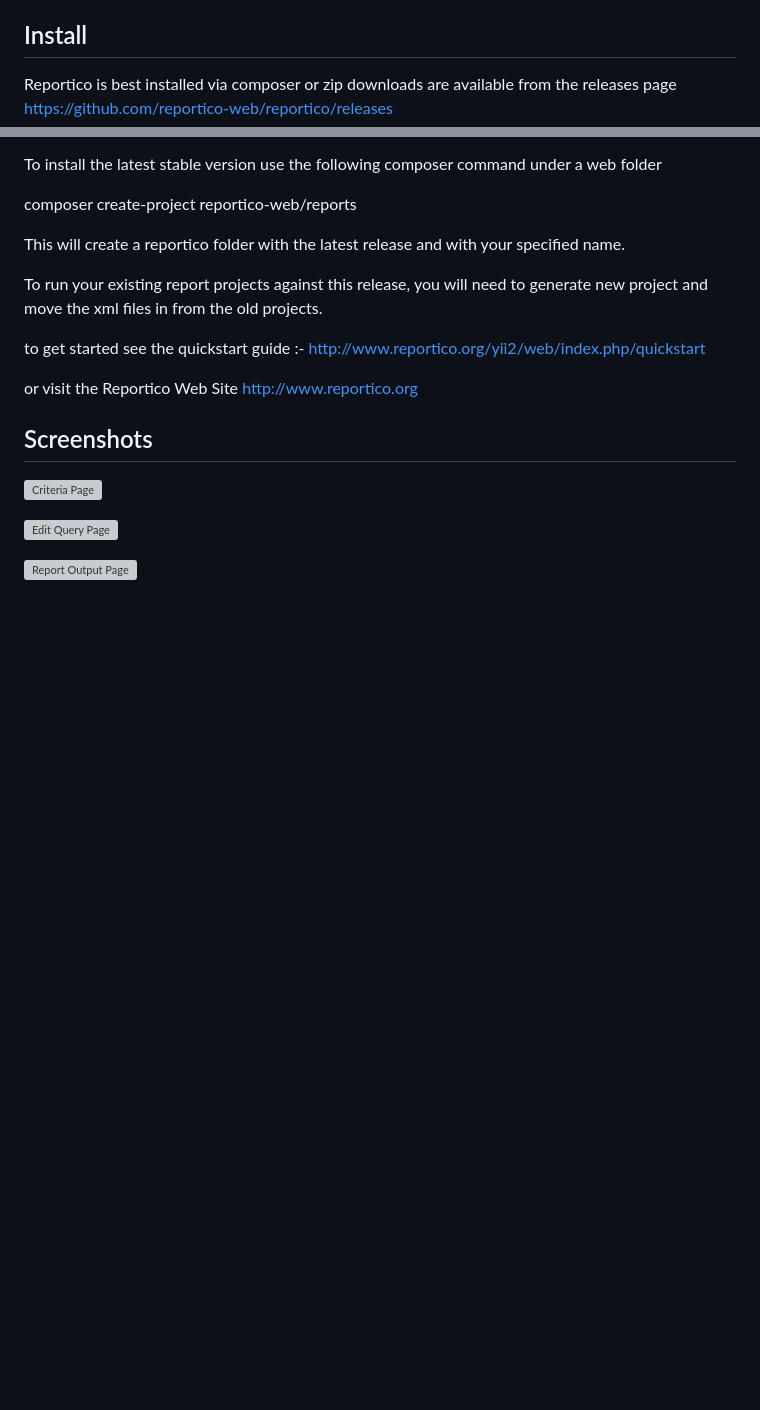
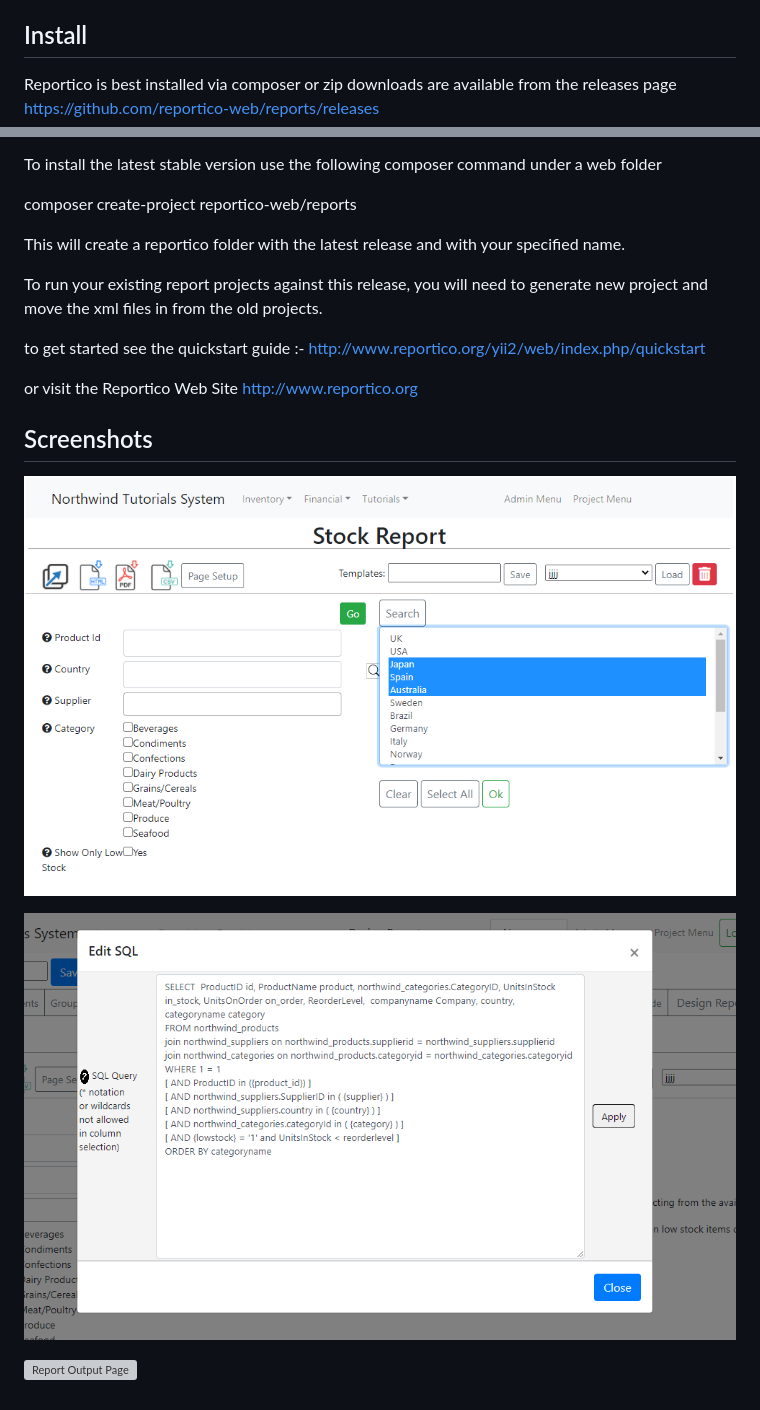
Before and after one commit to reportico-web/reports, a Markdown page: README.md, 2 parts joined by grey strips. GitHub-like rendering; pictures changed too: assets/images/reportico_prepare.png (added), assets/images/reportico_sql.png (added); blank space fills up the shorter version; grey boxes are pictures that could not be loaded.

Commit message:
Added screenshots to documentation

```diff
--- a/README.md
+++ b/README.md
@@ -19,7 +19,7 @@ design reports, create report menus, configure criteria, graphs, grouping, drill
 
 ## Install
 
-Reportico is best installed via composer or zip downloads are available from the releases page https://github.com/reportico-web/reportico/releases
+Reportico is best installed via composer or zip downloads are available from the releases page https://github.com/reportico-web/reports/releases
 
 To install the latest stable version use the following composer command under a web folder
 
@@ -37,10 +37,10 @@ http://www.reportico.org
 
 ## Screenshots
 
-![Criteria Page](/images/reportico_prepare.png?raw=true "Criteria Page")
+![Criteria Page](/assets/images/reportico_prepare.png?raw=true "Criteria Page")
 
 
-![Edit Query Page](/images/reportico_sql.png?raw=true "Edit Query Page")
+![Edit Query Page](/assets/images/reportico_sql.png?raw=true "Edit Query Page")
 
 
 ![Report Output Page](/images/reportico_output.png?raw=true "Report Output Page")
```
Also changed, not shown: assets/images/reportico_output.png (added).
